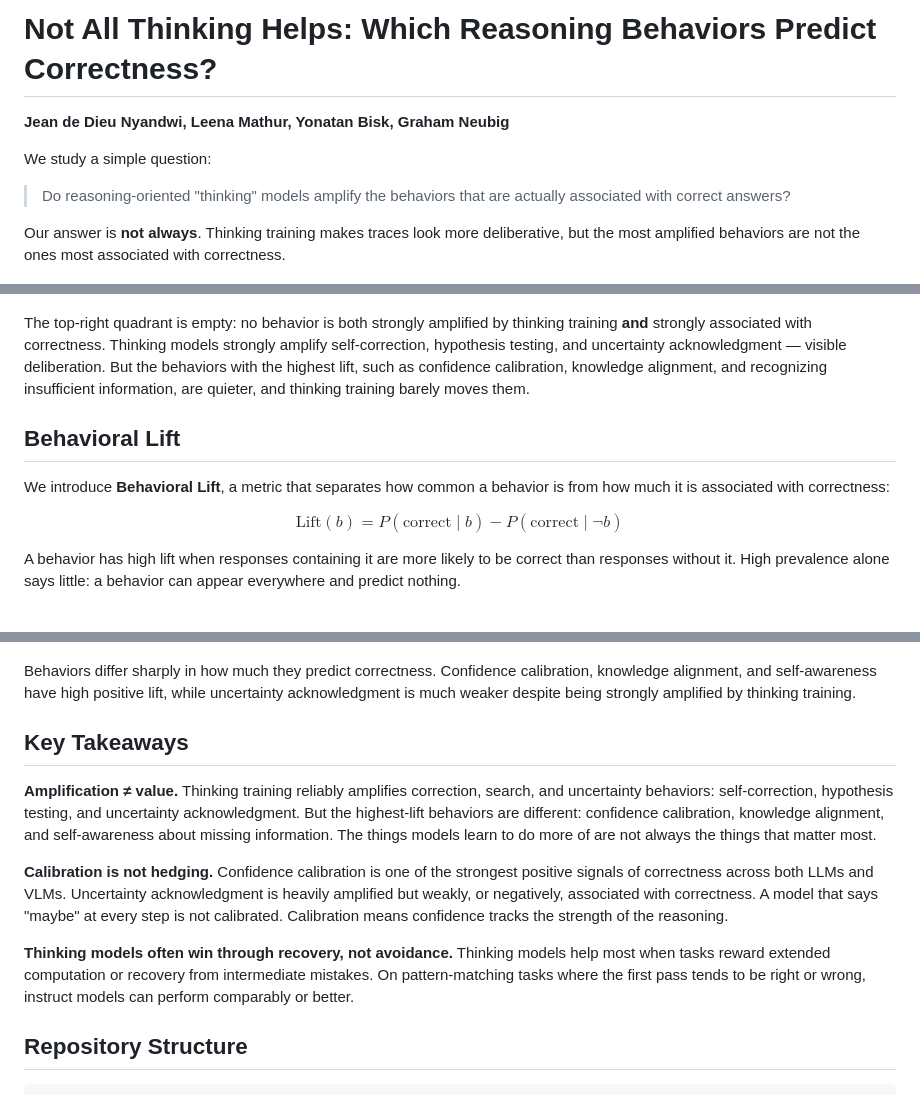
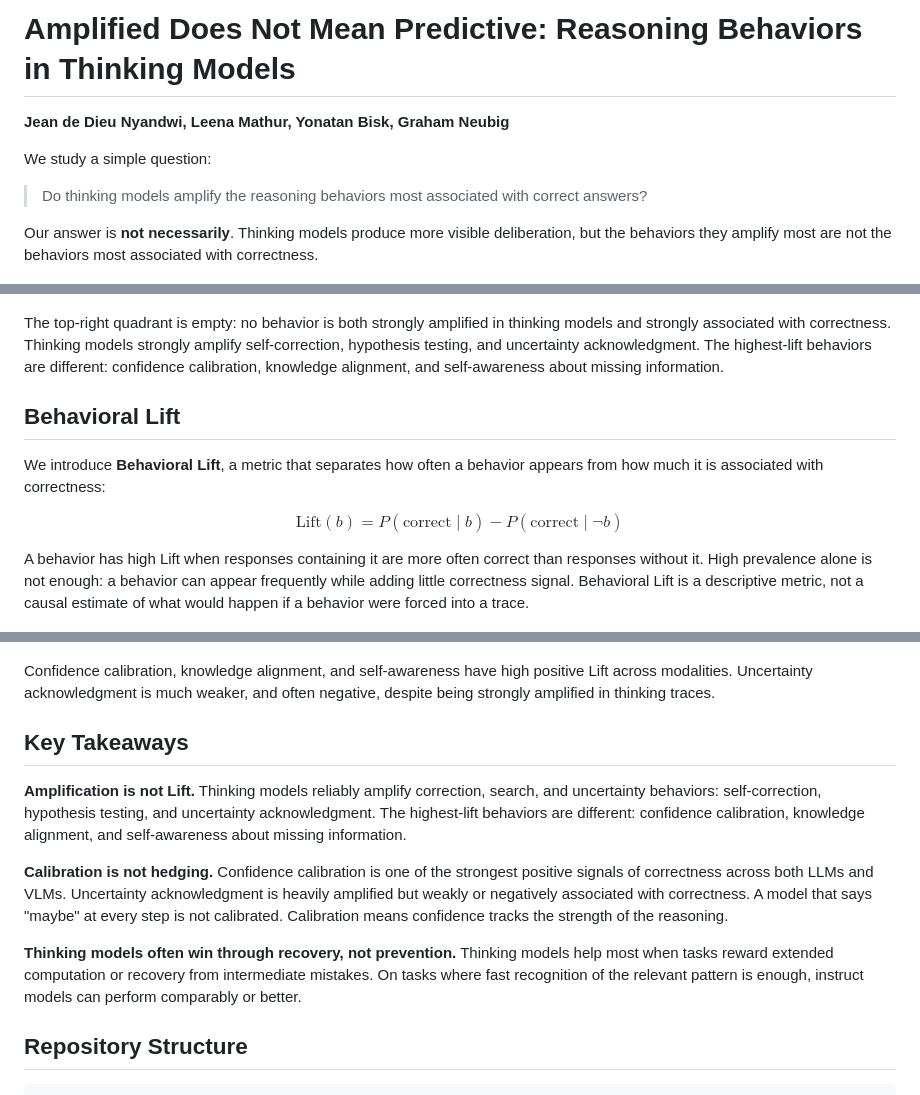
Before and after one commit to neulab/behavioral-lift, a Markdown page: README.md, 3 parts joined by grey strips. GitHub-like rendering.

Commit message:
Update paper title and refine wording in README
Co-Authored-By: Claude Opus 4.6 <noreply@anthropic.com>

```diff
--- a/README.md
+++ b/README.md
@@ -1,40 +1,40 @@
-# Not All Thinking Helps: Which Reasoning Behaviors Predict Correctness?
+# Amplified Does Not Mean Predictive: Reasoning Behaviors in Thinking Models
 
 **Jean de Dieu Nyandwi, Leena Mathur, Yonatan Bisk, Graham Neubig**
 
 We study a simple question:
 
-> Do reasoning-oriented "thinking" models amplify the behaviors that are actually associated with correct answers?
+> Do thinking models amplify the reasoning behaviors most associated with correct answers?
 
-Our answer is **not always**. Thinking training makes traces look more deliberative, but the most amplified behaviors are not the ones most associated with correctness.
+Our answer is **not necessarily**. Thinking models produce more visible deliberation, but the behaviors they amplify most are not the behaviors most associated with correctness.
 
 <p align="center">
   <img src="assets/amplification_mismatch.png" width="700"/>
 </p>
 
-The top-right quadrant is empty: no behavior is both strongly amplified by thinking training **and** strongly associated with correctness. Thinking models strongly amplify self-correction, hypothesis testing, and uncertainty acknowledgment — visible deliberation. But the behaviors with the highest lift, such as confidence calibration, knowledge alignment, and recognizing insufficient information, are quieter, and thinking training barely moves them.
+The top-right quadrant is empty: no behavior is both strongly amplified in thinking models and strongly associated with correctness. Thinking models strongly amplify self-correction, hypothesis testing, and uncertainty acknowledgment. The highest-lift behaviors are different: confidence calibration, knowledge alignment, and self-awareness about missing information.
 
 ## Behavioral Lift
 
-We introduce **Behavioral Lift**, a metric that separates how common a behavior is from how much it is associated with correctness:
+We introduce **Behavioral Lift**, a metric that separates how often a behavior appears from how much it is associated with correctness:
 
 $$\text{Lift}(b) = P(\text{correct} \mid b) - P(\text{correct} \mid \neg b)$$
 
-A behavior has high lift when responses containing it are more likely to be correct than responses without it. High prevalence alone says little: a behavior can appear everywhere and predict nothing.
+A behavior has high Lift when responses containing it are more often correct than responses without it. High prevalence alone is not enough: a behavior can appear frequently while adding little correctness signal. Behavioral Lift is a descriptive metric, not a causal estimate of what would happen if a behavior were forced into a trace.
 
 <p align="center">
   <img src="assets/fig2_behavioral_lift.png" width="700"/>
 </p>
 
-Behaviors differ sharply in how much they predict correctness. Confidence calibration, knowledge alignment, and self-awareness have high positive lift, while uncertainty acknowledgment is much weaker despite being strongly amplified by thinking training.
+Confidence calibration, knowledge alignment, and self-awareness have high positive Lift across modalities. Uncertainty acknowledgment is much weaker, and often negative, despite being strongly amplified in thinking traces.
 
 ## Key Takeaways
 
-**Amplification ≠ value.** Thinking training reliably amplifies correction, search, and uncertainty behaviors: self-correction, hypothesis testing, and uncertainty acknowledgment. But the highest-lift behaviors are different: confidence calibration, knowledge alignment, and self-awareness about missing information. The things models learn to do more of are not always the things that matter most.
+**Amplification is not Lift.** Thinking models reliably amplify correction, search, and uncertainty behaviors: self-correction, hypothesis testing, and uncertainty acknowledgment. The highest-lift behaviors are different: confidence calibration, knowledge alignment, and self-awareness about missing information.
 
-**Calibration is not hedging.** Confidence calibration is one of the strongest positive signals of correctness across both LLMs and VLMs. Uncertainty acknowledgment is heavily amplified but weakly, or negatively, associated with correctness. A model that says "maybe" at every step is not calibrated. Calibration means confidence tracks the strength of the reasoning.
+**Calibration is not hedging.** Confidence calibration is one of the strongest positive signals of correctness across both LLMs and VLMs. Uncertainty acknowledgment is heavily amplified but weakly or negatively associated with correctness. A model that says "maybe" at every step is not calibrated. Calibration means confidence tracks the strength of the reasoning.
 
-**Thinking models often win through recovery, not avoidance.** Thinking models help most when tasks reward extended computation or recovery from intermediate mistakes. On pattern-matching tasks where the first pass tends to be right or wrong, instruct models can perform comparably or better.
+**Thinking models often win through recovery, not prevention.** Thinking models help most when tasks reward extended computation or recovery from intermediate mistakes. On tasks where fast recognition of the relevant pattern is enough, instruct models can perform comparably or better.
 
 ## Repository Structure
 
```
Also changed, not shown: other parts of README.md (+2 -2 lines).
